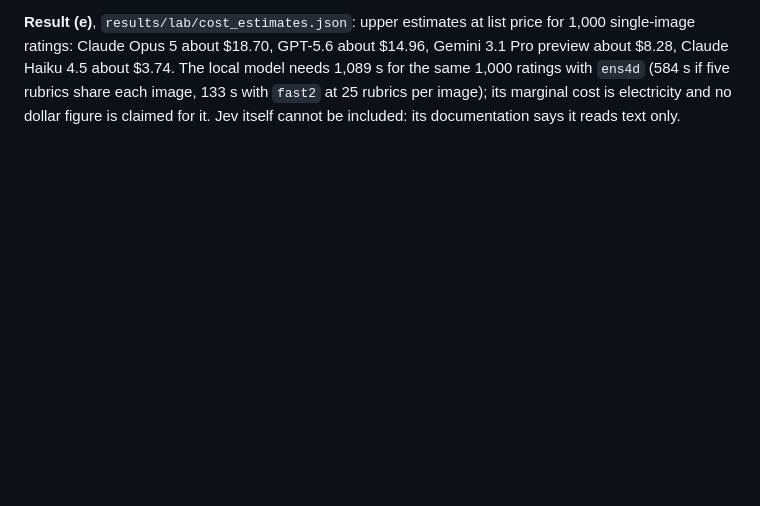
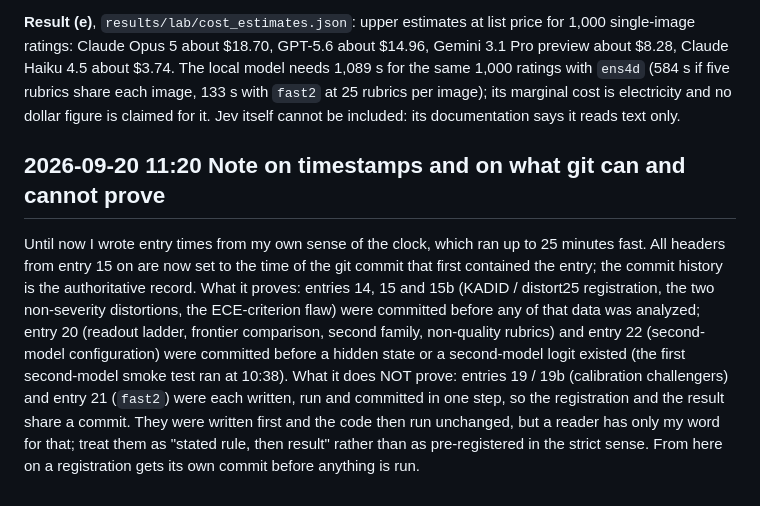
Before and after one commit to yoheinakajima/glance, a Markdown page: lab/NOTES.md, the part around one of its changes. Drawn GitHub-style; blank space fills up the shorter version.

Commit message:
notebook: entry headers set to their commit times; note on which registrations git can prove
Co-Authored-By: Claude Fable 5.1 <noreply@anthropic.com>

```diff
--- a/lab/NOTES.md
+++ b/lab/NOTES.md
@@ -799,3 +799,16 @@ Opus 5 about $18.70, GPT-5.6 about $14.96, Gemini 3.1 Pro preview about $8.28, C
 model needs 1,089 s for the same 1,000 ratings with `ens4d` (584 s if five rubrics share each image, 133 s with `fast2`
 at 25 rubrics per image); its marginal cost is electricity and no dollar figure is claimed for it. Jev itself cannot
 be included: its documentation says it reads text only.
+
+## 2026-09-20 11:20 Note on timestamps and on what git can and cannot prove
+
+Until now I wrote entry times from my own sense of the clock, which ran up to 25 minutes fast. All headers from entry
+15 on are now set to the time of the git commit that first contained the entry; the commit history is the
+authoritative record. What it proves: entries 14, 15 and 15b (KADID / distort25 registration, the two non-severity
+distortions, the ECE-criterion flaw) were committed before any of that data was analyzed; entry 20 (readout ladder,
+frontier comparison, second family, non-quality rubrics) and entry 22 (second-model configuration) were committed before
+a hidden state or a second-model logit existed (the first second-model smoke test ran at 10:38). What it does NOT
+prove: entries 19 / 19b (calibration challengers) and entry 21 (`fast2`) were each written, run and committed in one
+step, so the registration and the result share a commit. They were written first and the code then run unchanged, but
+a reader has only my word for that; treat them as "stated rule, then result" rather than as pre-registered in the
+strict sense. From here on a registration gets its own commit before anything is run.
```
Also changed, not shown: other parts of lab/NOTES.md (+12 -12 lines).
